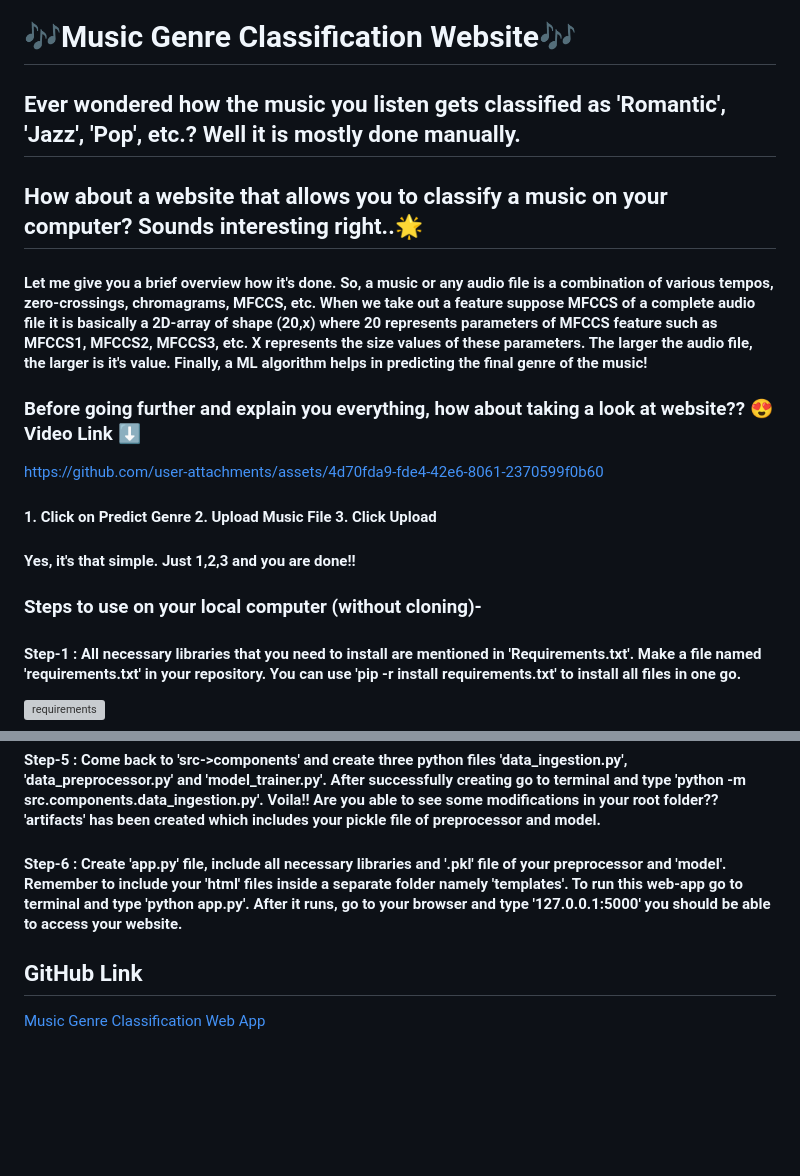
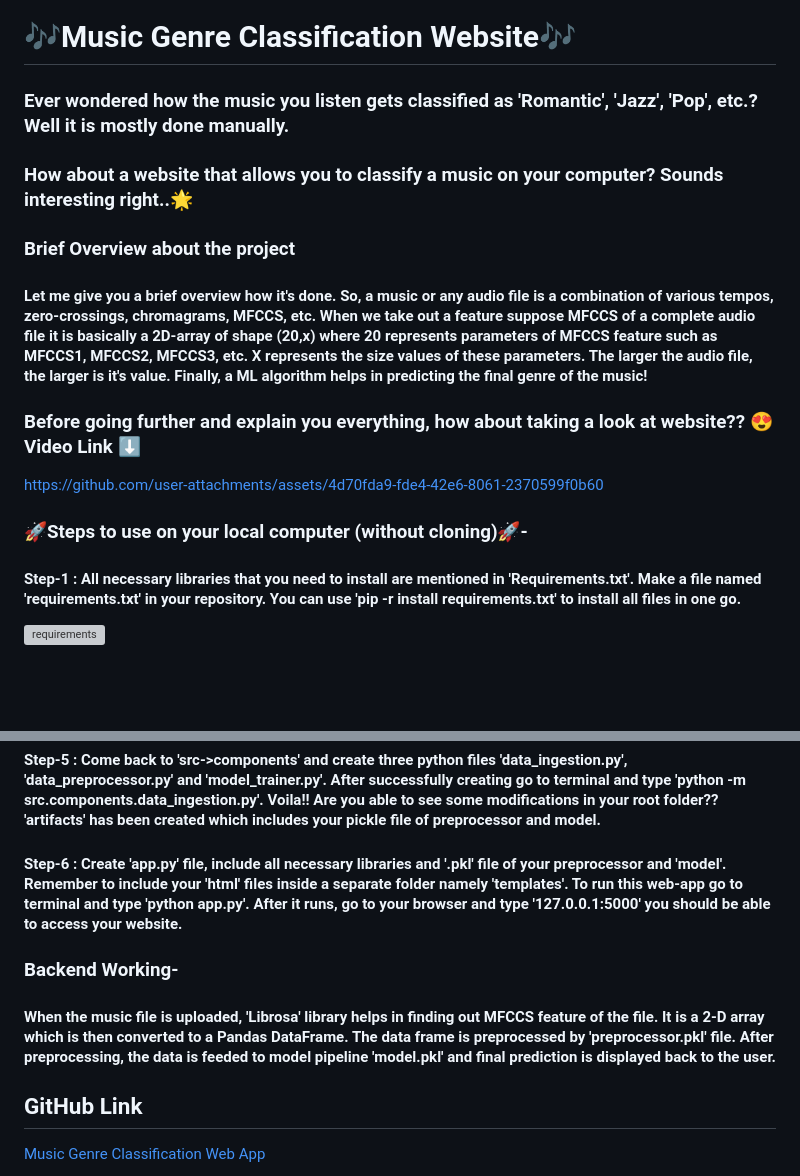
Before and after one commit to KDSBirdi/Music-Genre-Classification-Web-App, a Markdown page: README.md, 2 parts joined by grey strips. Rendered like a GitHub page; blank space fills up the shorter version; grey boxes are pictures that could not be loaded.

```diff
--- a/README.md
+++ b/README.md
@@ -1,7 +1,8 @@
 # 🎶Music Genre Classification Website🎶
-## Ever wondered how the music you listen gets classified as 'Romantic', 'Jazz', 'Pop', etc.? Well it is mostly done manually.
-## How about a website that allows you to classify a music on your computer? Sounds interesting right..🌟
+### Ever wondered how the music you listen gets classified as 'Romantic', 'Jazz', 'Pop', etc.? Well it is mostly done manually.
+### How about a website that allows you to classify a music on your computer? Sounds interesting right..🌟
 
+### Brief Overview about the project
 #### Let me give you a brief overview how it's done. So, a music or any audio file is a combination of various tempos, zero-crossings, chromagrams, MFCCS, etc. When we take out a feature suppose MFCCS of a complete audio file it is basically a 2D-array of shape (20,x) where 20 represents parameters of MFCCS feature such as MFCCS1, MFCCS2, MFCCS3, etc. X represents the size values of these parameters. The larger the audio file, the larger is it's value. Finally, a ML algorithm helps in predicting the final genre of the music!
 
 ### Before going further and explain you everything, how about taking a look at website?? 😍 Video Link ⬇️
@@ -9,10 +10,7 @@
 https://github.com/user-attachments/assets/4d70fda9-fde4-42e6-8061-2370599f0b60
 
 
-#### 1. Click on Predict Genre     2. Upload Music File    3. Click Upload
-#### Yes, it's that simple. Just 1,2,3 and you are done!!
-
-### Steps to use on your local computer (without cloning)-
+### 🚀Steps to use on your local computer (without cloning)🚀-
 #### Step-1 : All necessary libraries that you need to install are mentioned in 'Requirements.txt'. Make a file named 'requirements.txt' in your repository. You can use 'pip -r install requirements.txt' to install all files in one go.
 ![requirements](https://github.com/user-attachments/assets/661663bd-2bd6-49e3-8a43-ce8d8a6a2b82)
 
@@ -30,5 +28,9 @@ https://github.com/user-attachments/assets/4d70fda9-fde4-42e6-8061-2370599f0b60
 
 #### Step-6 : Create 'app.py' file, include all necessary libraries and '.pkl' file of your preprocessor and 'model'. Remember to include your 'html' files inside a separate folder namely 'templates'. To run this web-app go to terminal and type 'python app.py'. After it runs, go to your browser and type '127.0.0.1:5000' you should be able to access your website.
 
+### Backend Working-
+#### When the music file is uploaded, 'Librosa' library helps in finding out MFCCS feature of the file. It is a 2-D array which is then converted to a Pandas DataFrame. The data frame is preprocessed by 'preprocessor.pkl' file. After preprocessing, the data is feeded to model pipeline 'model.pkl' and final prediction is displayed back to the user.
+
+
 ## GitHub Link
 [Music Genre Classification Web App](https://github.com/bhavyaprakash2002/Music-Genre-Classification-Web-App)
```
